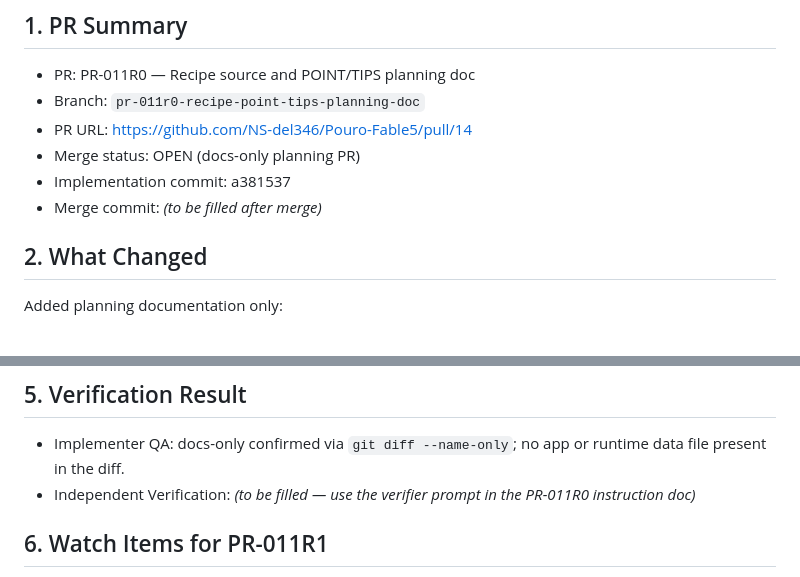
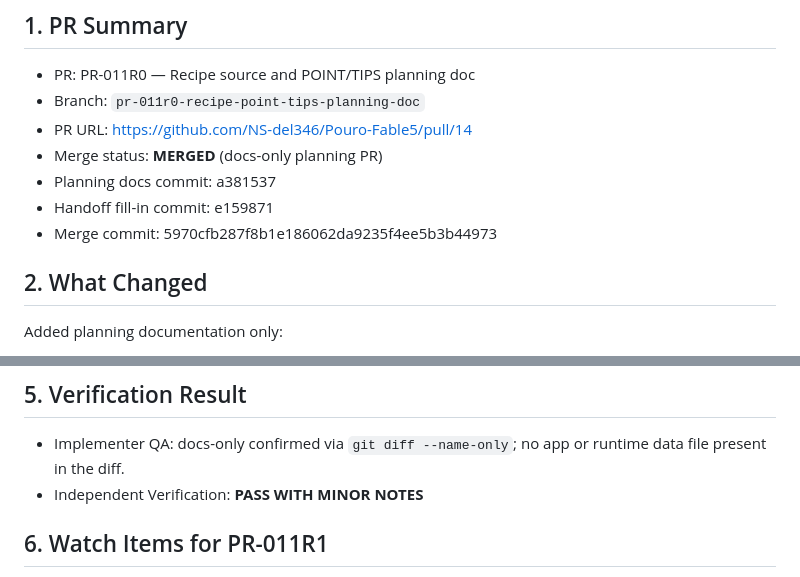
Before and after one commit to NS-del346/Pouro-Fable5, a Markdown page: docs/design/PR-011R0_MEMORY_HANDOFF.md, 2 parts joined by grey strips. Rendered like a GitHub page.

Commit message:
docs: update PR-011R0 post-merge handoff (#15)
Co-authored-by: Claude Opus 4.8 <noreply@anthropic.com>

```diff
--- a/docs/design/PR-011R0_MEMORY_HANDOFF.md
+++ b/docs/design/PR-011R0_MEMORY_HANDOFF.md
@@ -5,9 +5,10 @@
 - PR: PR-011R0 — Recipe source and POINT/TIPS planning doc
 - Branch: `pr-011r0-recipe-point-tips-planning-doc`
 - PR URL: https://github.com/NS-del346/Pouro-Fable5/pull/14
-- Merge status: OPEN (docs-only planning PR)
-- Implementation commit: a381537
-- Merge commit: _(to be filled after merge)_
+- Merge status: **MERGED** (docs-only planning PR)
+- Planning docs commit: a381537
+- Handoff fill-in commit: e159871
+- Merge commit: 5970cfb287f8b1e186062da9235f4ee5b3b44973
 
 ## 2. What Changed
 
@@ -58,8 +59,7 @@ or UI integration is added.
 
 - Implementer QA: docs-only confirmed via `git diff --name-only`; no app or
   runtime data file present in the diff.
-- Independent Verification: _(to be filled — use the verifier prompt in the
-  PR-011R0 instruction doc)_
+- Independent Verification: **PASS WITH MINOR NOTES**
 
 ## 6. Watch Items for PR-011R1
 
```
